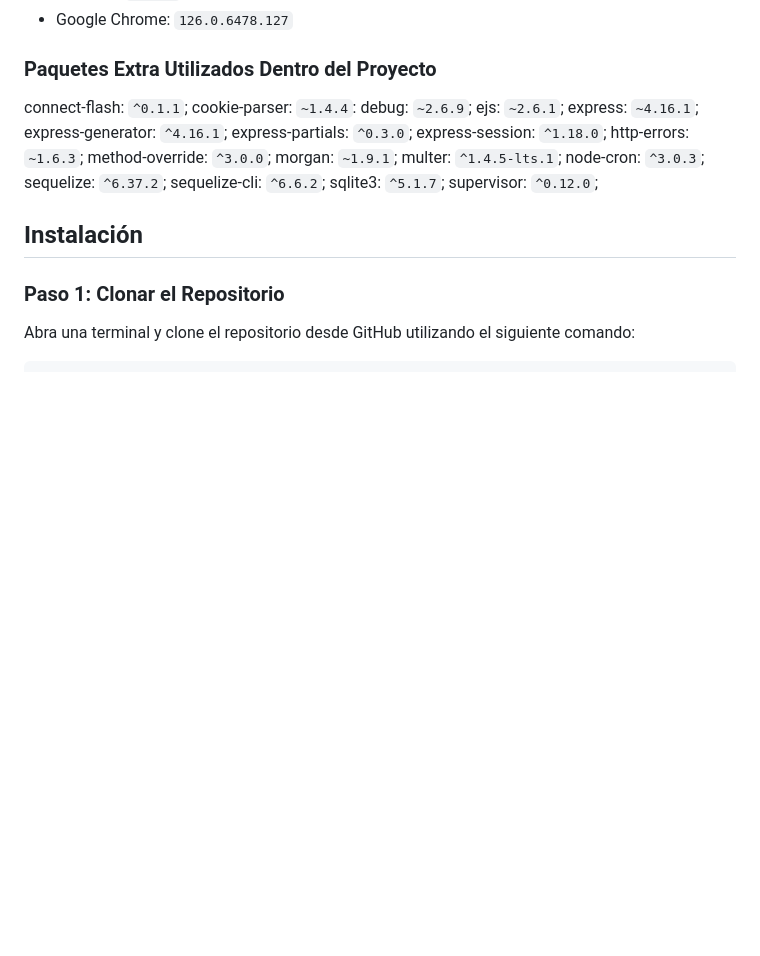
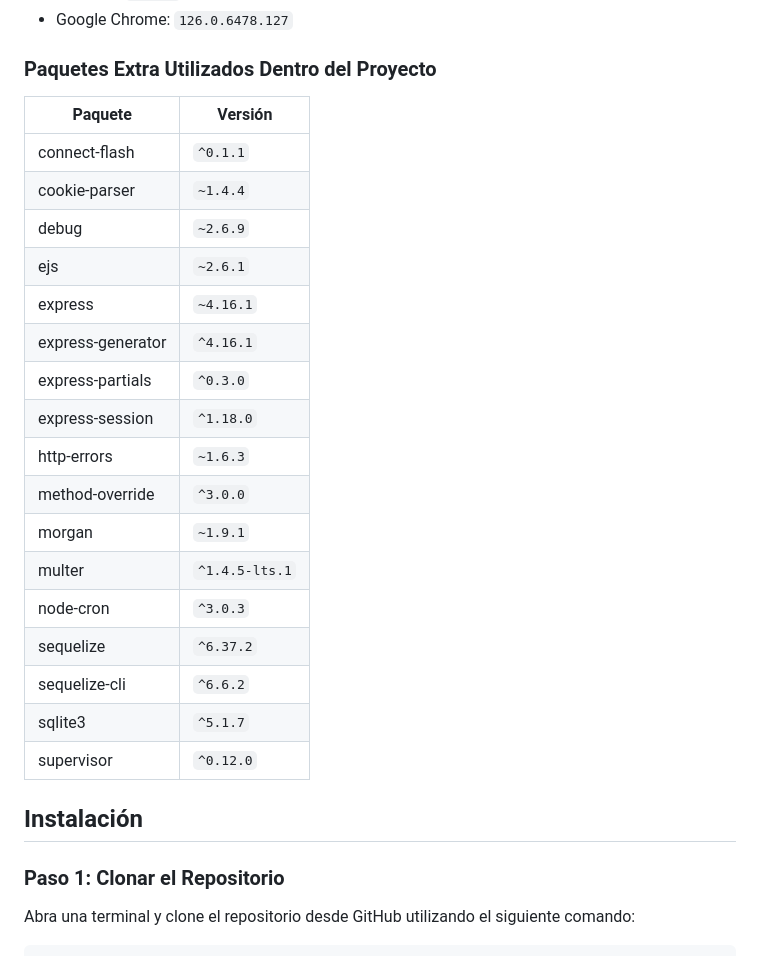
Before and after one commit to jcobosp/Plataforma_de_gobernanza_para_un_servicio_de_interpretacion, a Markdown page: README.md, the part around the change. GitHub-like rendering; blank space fills up the shorter version.

Commit message:
Actualización README

```diff
--- a/README.md
+++ b/README.md
@@ -34,23 +34,25 @@ Además, para visualizar correctamente las vistas EJS en su editor de código, s
 
 ### Paquetes Extra Utilizados Dentro del Proyecto
 
-connect-flash: `^0.1.1`;
-cookie-parser: `~1.4.4`:
-debug: `~2.6.9`;
-ejs: `~2.6.1`;
-express: `~4.16.1`;
-express-generator: `^4.16.1`;
-express-partials: `^0.3.0`;
-express-session: `^1.18.0`;
-http-errors: `~1.6.3`;
-method-override: `^3.0.0`;
-morgan: `~1.9.1`;
-multer: `^1.4.5-lts.1`;
-node-cron: `^3.0.3`;
-sequelize: `^6.37.2`;
-sequelize-cli: `^6.6.2`;
-sqlite3: `^5.1.7`;
-supervisor: `^0.12.0`;
+| Paquete           | Versión       |
+|-------------------|---------------|
+| connect-flash     | `^0.1.1`      |
+| cookie-parser     | `~1.4.4`      |
+| debug             | `~2.6.9`      |
+| ejs               | `~2.6.1`      |
+| express           | `~4.16.1`     |
+| express-generator | `^4.16.1`     |
+| express-partials  | `^0.3.0`      |
+| express-session   | `^1.18.0`     |
+| http-errors       | `~1.6.3`      |
+| method-override   | `^3.0.0`      |
+| morgan            | `~1.9.1`      |
+| multer            | `^1.4.5-lts.1`|
+| node-cron         | `^3.0.3`      |
+| sequelize         | `^6.37.2`     |
+| sequelize-cli     | `^6.6.2`      |
+| sqlite3           | `^5.1.7`      |
+| supervisor        | `^0.12.0`     |
 
 ## Instalación
 
```
